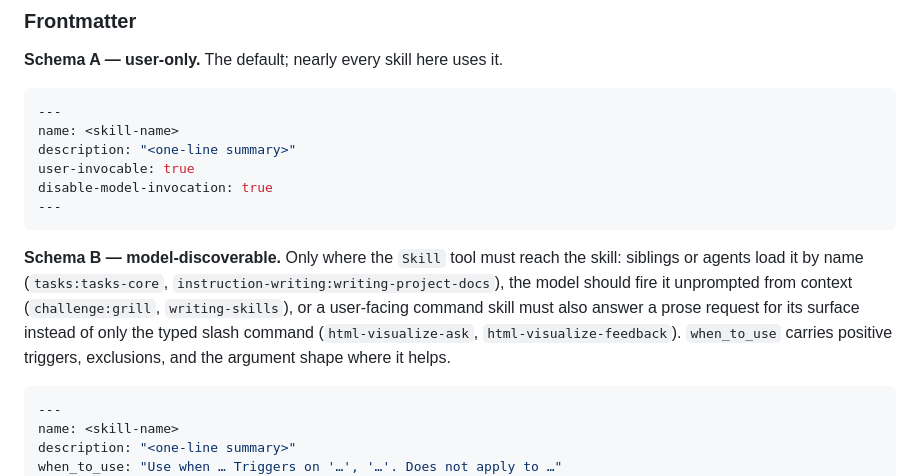
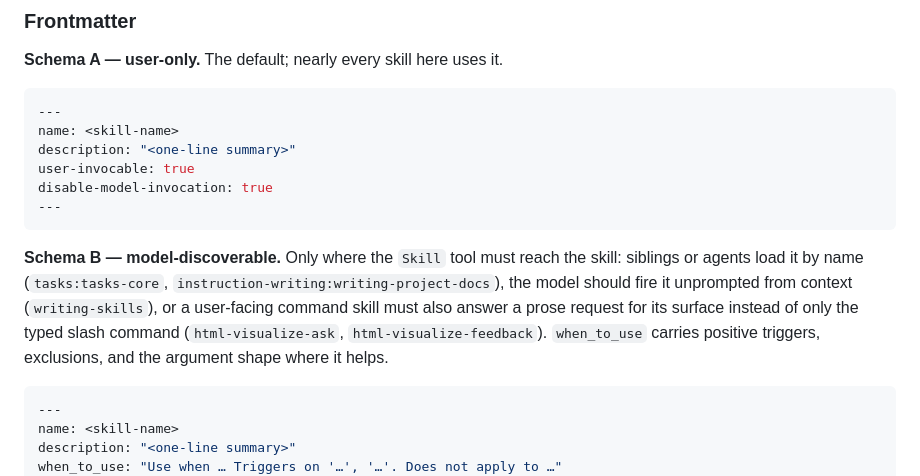
Before and after one commit to hk9890/claude-dev-tools, a Markdown page: docs/CODING.md, the part around the change. Rendered like a GitHub page.

Commit message:
Make challenge:grill user-invoked
The listing carried its 82-token entry in every context, subagents
included, and no session in the five review runs invoked it from the
model: every use was the slash command. No skill hands off to it.

Co-Authored-By: Claude <noreply@anthropic.com>

````diff
--- a/docs/CODING.md
+++ b/docs/CODING.md
@@ -93,7 +93,7 @@ disable-model-invocation: true
 ---
 ```
 
-**Schema B — model-discoverable.** Only where the `Skill` tool must reach the skill: siblings or agents load it by name (`tasks:tasks-core`, `instruction-writing:writing-project-docs`), the model should fire it unprompted from context (`challenge:grill`, `writing-skills`), or a user-facing command skill must also answer a prose request for its surface instead of only the typed slash command (`html-visualize-ask`, `html-visualize-feedback`). `when_to_use` carries positive triggers, exclusions, and the argument shape where it helps.
+**Schema B — model-discoverable.** Only where the `Skill` tool must reach the skill: siblings or agents load it by name (`tasks:tasks-core`, `instruction-writing:writing-project-docs`), the model should fire it unprompted from context (`writing-skills`), or a user-facing command skill must also answer a prose request for its surface instead of only the typed slash command (`html-visualize-ask`, `html-visualize-feedback`). `when_to_use` carries positive triggers, exclusions, and the argument shape where it helps.
 
 ```yaml
 ---
````
Also changed, not shown: 1 other file.
